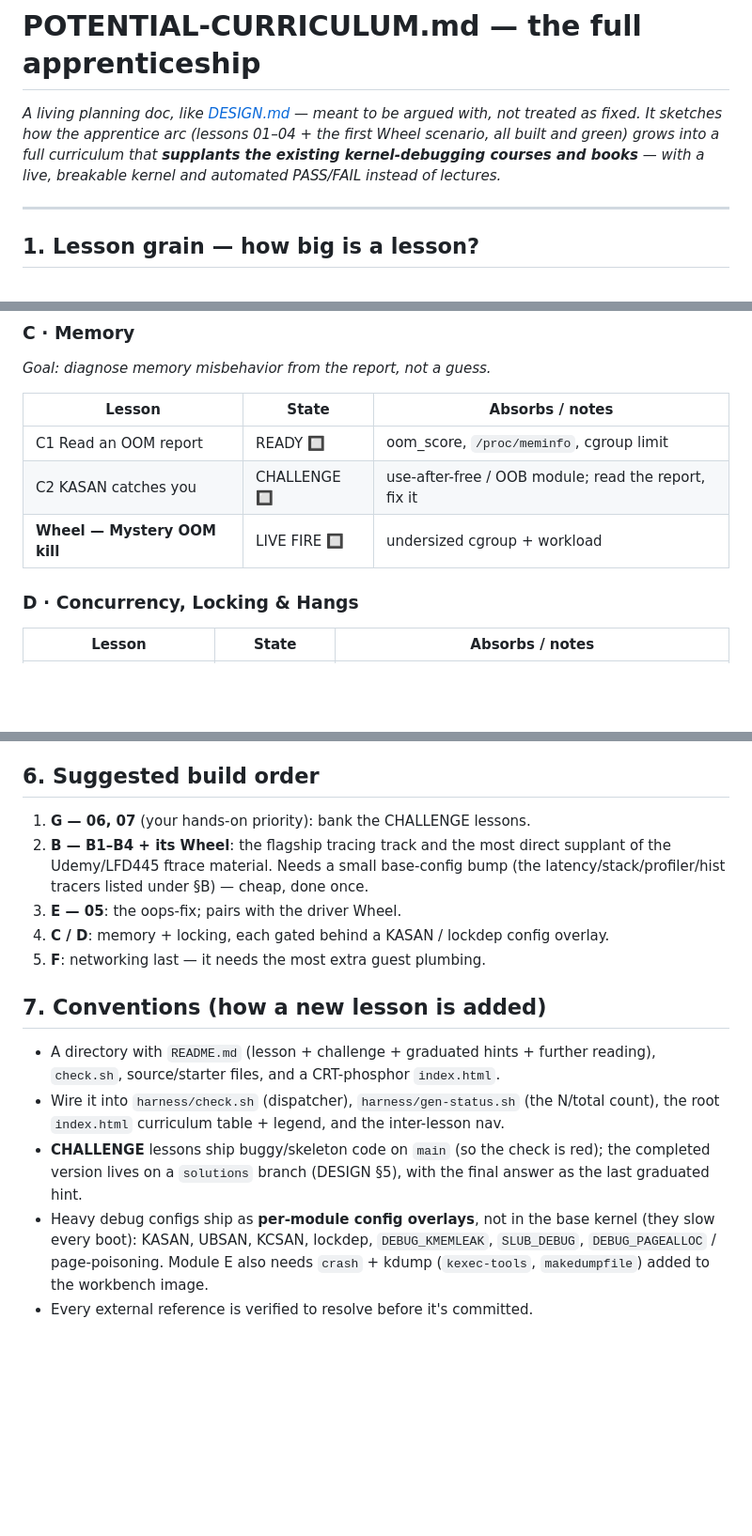
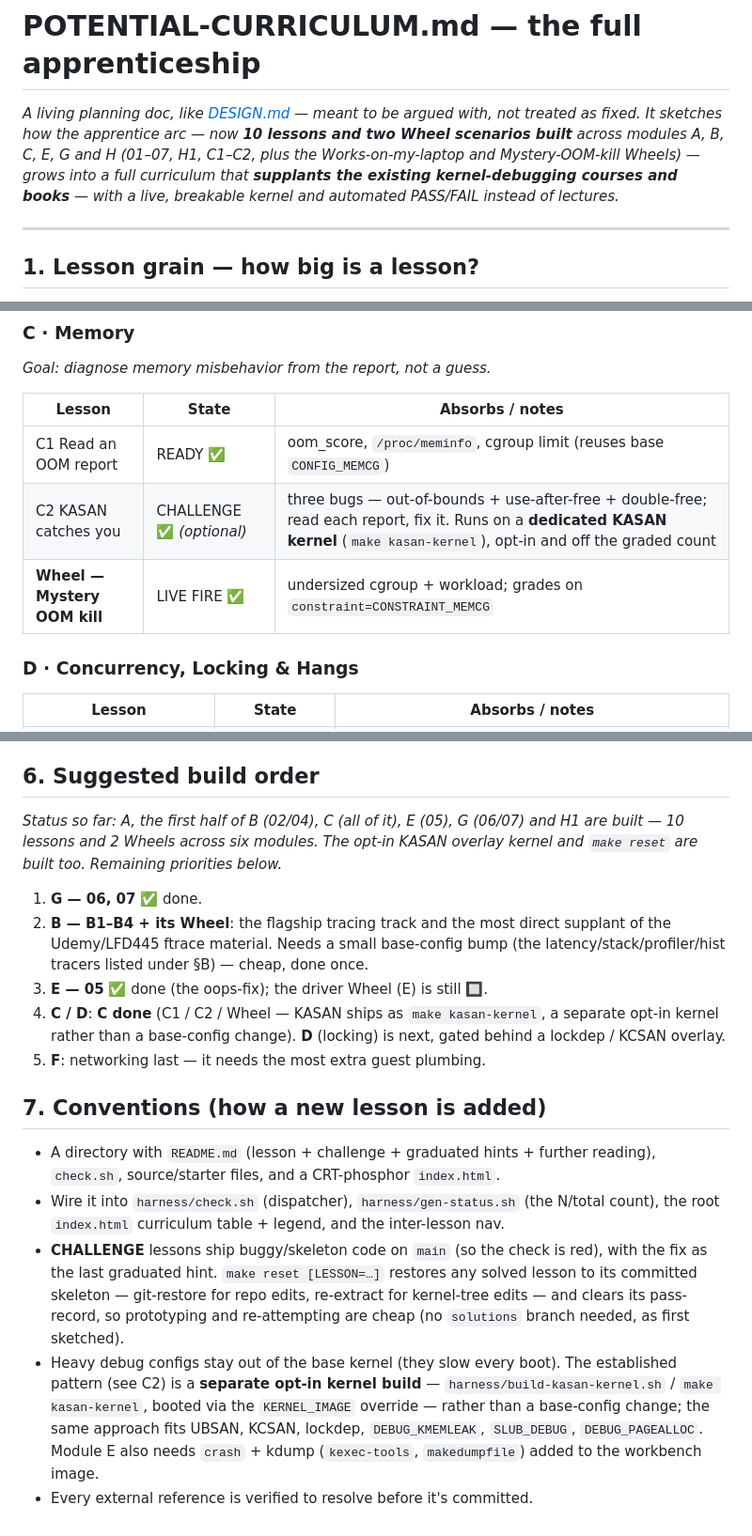
Before and after one commit to sarahmaeve/kernel-apprentice, a Markdown page: POTENTIAL-CURRICULUM.md, 3 parts joined by grey strips. Shown at 94% size. Rendered like a GitHub page; blank space fills up the shorter version.

Commit message:
POTENTIAL-CURRICULUM: mark built lessons complete
Reflect what's actually shipped: 05, 06, 07, H1, C1, C2, and the Mystery-OOM-kill
Wheel are built, so flipped them from 🔲 to ✅ (12 built items total — 10 lessons +
2 Wheels across modules A, B, C, E, G, H). Refreshed the intro and §6 build-order
status to match.

Also corrected C2's row to its actual form (optional; three bugs — out-of-bounds +
use-after-free + double-free; runs on a dedicated opt-in KASAN kernel) and updated
two §7 conventions that the implementation diverged from: challenges use `make
reset` rather than a solutions branch, and KASAN ships as a separate kernel build
(`make kasan-kernel`, KERNEL_IMAGE override) rather than a base-config overlay.

Co-Authored-By: Claude Opus 4.8 (1M context) <noreply@anthropic.com>

```diff
--- a/POTENTIAL-CURRICULUM.md
+++ b/POTENTIAL-CURRICULUM.md
@@ -1,10 +1,11 @@
 # POTENTIAL-CURRICULUM.md — the full apprenticeship
 
 *A living planning doc, like [DESIGN.md](DESIGN.md) — meant to be argued with, not
-treated as fixed. It sketches how the apprentice arc (lessons 01–04 + the first
-Wheel scenario, all built and green) grows into a full curriculum that **supplants
-the existing kernel-debugging courses and books** — with a live, breakable kernel
-and automated PASS/FAIL instead of lectures.*
+treated as fixed. It sketches how the apprentice arc — now **10 lessons and two Wheel
+scenarios built** across modules A, B, C, E, G and H (01–07, H1, C1–C2, plus the
+Works-on-my-laptop and Mystery-OOM-kill Wheels) — grows into a full curriculum that
+**supplants the existing kernel-debugging courses and books** — with a live, breakable
+kernel and automated PASS/FAIL instead of lectures.*
 
 ---
 
@@ -106,9 +107,9 @@ the Udemy course is ftrace-specific, so it isn't needed to supplant it.*
 
 | Lesson | State | Absorbs / notes |
 |---|---|---|
-| C1 Read an OOM report | READY 🔲 | oom_score, `/proc/meminfo`, cgroup limit |
-| C2 KASAN catches you | CHALLENGE 🔲 | use-after-free / OOB module; read the report, fix it |
-| **Wheel — Mystery OOM kill** | LIVE FIRE 🔲 | undersized cgroup + workload |
+| C1 Read an OOM report | READY ✅ | oom_score, `/proc/meminfo`, cgroup limit (reuses base `CONFIG_MEMCG`) |
+| C2 KASAN catches you | CHALLENGE ✅ *(optional)* | three bugs — out-of-bounds + use-after-free + double-free; read each report, fix it. Runs on a **dedicated KASAN kernel** (`make kasan-kernel`), opt-in and off the graded count |
+| **Wheel — Mystery OOM kill** | LIVE FIRE ✅ | undersized cgroup + workload; grades on `constraint=CONSTRAINT_MEMCG` |
 
 ### D · Concurrency, Locking & Hangs
 | Lesson | State | Absorbs / notes |
@@ -179,12 +180,18 @@ the catalog doesn't need re-teaching.
 
 ## 6. Suggested build order
 
-1. **G — 06, 07** (your hands-on priority): bank the CHALLENGE lessons.
+*Status so far: A, the first half of B (02/04), C (all of it), E (05), G (06/07) and
+H1 are built — 10 lessons and 2 Wheels across six modules. The opt-in KASAN overlay
+kernel and `make reset` are built too. Remaining priorities below.*
+
+1. **G — 06, 07** ✅ done.
 2. **B — B1–B4 + its Wheel**: the flagship tracing track and the most direct supplant
    of the Udemy/LFD445 ftrace material. Needs a small base-config bump (the
    latency/stack/profiler/hist tracers listed under §B) — cheap, done once.
-3. **E — 05**: the oops-fix; pairs with the driver Wheel.
-4. **C / D**: memory + locking, each gated behind a KASAN / lockdep config overlay.
+3. **E — 05** ✅ done (the oops-fix); the driver Wheel (E) is still 🔲.
+4. **C / D**: **C done** (C1 / C2 / Wheel — KASAN ships as `make kasan-kernel`, a
+   separate opt-in kernel rather than a base-config change). **D** (locking) is next,
+   gated behind a lockdep / KCSAN overlay.
 5. **F**: networking last — it needs the most extra guest plumbing.
 
 ## 7. Conventions (how a new lesson is added)
@@ -193,11 +200,15 @@ the catalog doesn't need re-teaching.
   reading), `check.sh`, source/starter files, and a CRT-phosphor `index.html`.
 - Wire it into `harness/check.sh` (dispatcher), `harness/gen-status.sh` (the N/total
   count), the root `index.html` curriculum table + legend, and the inter-lesson nav.
-- **CHALLENGE** lessons ship buggy/skeleton code on `main` (so the check is red); the
-  completed version lives on a `solutions` branch (DESIGN §5), with the final answer
-  as the last graduated hint.
-- Heavy debug configs ship as **per-module config overlays**, not in the base kernel
-  (they slow every boot): KASAN, UBSAN, KCSAN, lockdep, `DEBUG_KMEMLEAK`,
-  `SLUB_DEBUG`, `DEBUG_PAGEALLOC` / page-poisoning. Module E also needs `crash` +
-  kdump (`kexec-tools`, `makedumpfile`) added to the workbench image.
+- **CHALLENGE** lessons ship buggy/skeleton code on `main` (so the check is red), with
+  the fix as the last graduated hint. `make reset [LESSON=…]` restores any solved
+  lesson to its committed skeleton — git-restore for repo edits, re-extract for
+  kernel-tree edits — and clears its pass-record, so prototyping and re-attempting are
+  cheap (no `solutions` branch needed, as first sketched).
+- Heavy debug configs stay out of the base kernel (they slow every boot). The
+  established pattern (see C2) is a **separate opt-in kernel build** —
+  `harness/build-kasan-kernel.sh` / `make kasan-kernel`, booted via the `KERNEL_IMAGE`
+  override — rather than a base-config change; the same approach fits UBSAN, KCSAN,
+  lockdep, `DEBUG_KMEMLEAK`, `SLUB_DEBUG`, `DEBUG_PAGEALLOC`. Module E also needs
+  `crash` + kdump (`kexec-tools`, `makedumpfile`) added to the workbench image.
 - Every external reference is verified to resolve before it's committed.
```
Also changed, not shown: other parts of POTENTIAL-CURRICULUM.md (+5 -5 lines).
